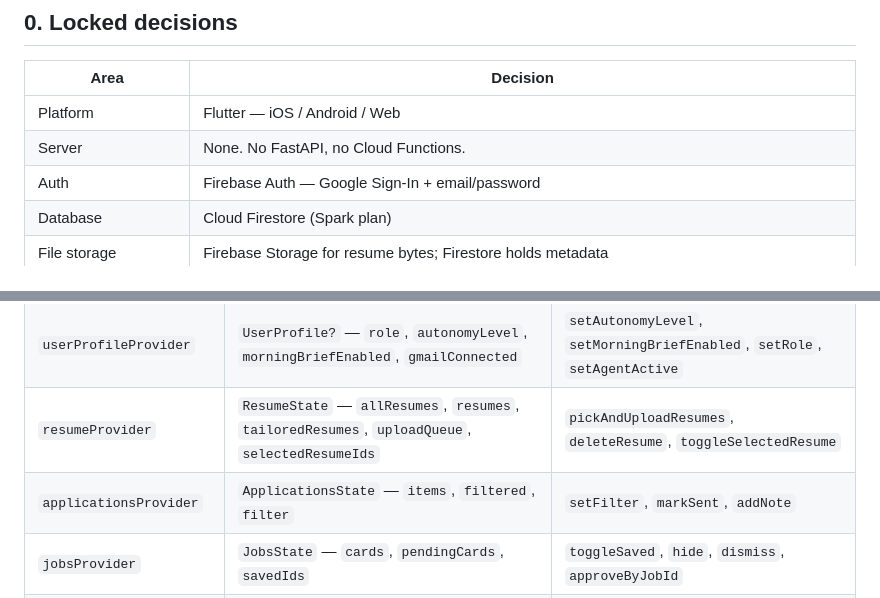
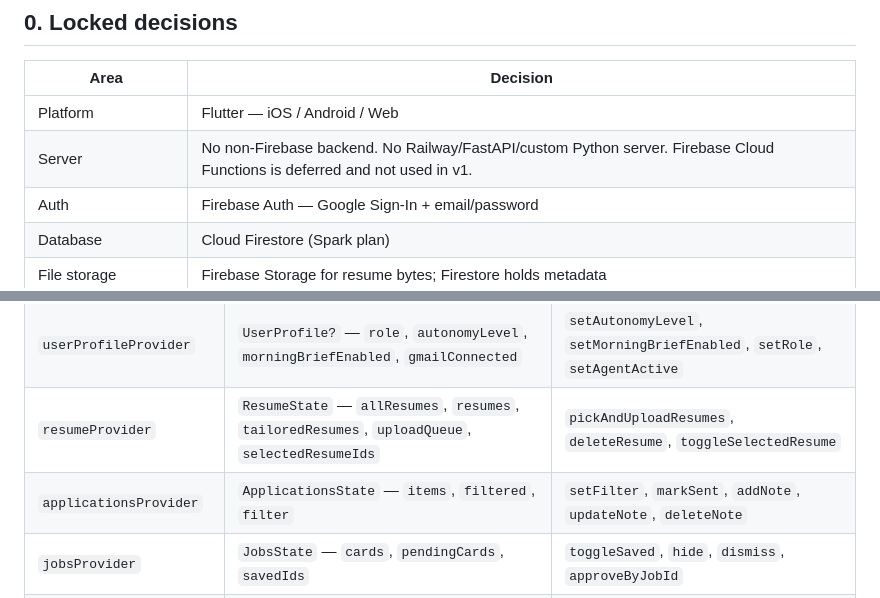
Before and after one commit to VictorChen106000/syncra_flutter, a Markdown page: docs/ARCHITECTURE.md, 2 parts joined by grey strips. GitHub-like rendering.

```diff
--- a/docs/ARCHITECTURE.md
+++ b/docs/ARCHITECTURE.md
@@ -10,7 +10,7 @@ this file, fix the code (or change this file by PR). Product context is in
 | Area | Decision |
 | --- | --- |
 | Platform | Flutter — iOS / Android / Web |
-| Server | None. No FastAPI, no Cloud Functions. |
+| Server | No non-Firebase backend. No Railway/FastAPI/custom Python server. Firebase Cloud Functions is deferred and not used in v1. |
 | Auth | Firebase Auth — Google Sign-In + email/password |
 | Database | Cloud Firestore (Spark plan) |
 | File storage | Firebase Storage for resume bytes; Firestore holds metadata |
@@ -87,7 +87,7 @@ outside a notifier; never expose mutable lists/maps in a state class.
 | `authProvider` | `AuthState` — `appUser`, `isLoading`, `error` | `signInWithGoogle`, `signOut`, `continueAsGuest`, `deleteAccount` |
 | `userProfileProvider` | `UserProfile?` — `role`, `autonomyLevel`, `morningBriefEnabled`, `gmailConnected` | `setAutonomyLevel`, `setMorningBriefEnabled`, `setRole`, `setAgentActive` |
 | `resumeProvider` | `ResumeState` — `allResumes`, `resumes`, `tailoredResumes`, `uploadQueue`, `selectedResumeIds` | `pickAndUploadResumes`, `deleteResume`, `toggleSelectedResume` |
-| `applicationsProvider` | `ApplicationsState` — `items`, `filtered`, `filter` | `setFilter`, `markSent`, `addNote` |
+| `applicationsProvider` | `ApplicationsState` — `items`, `filtered`, `filter` | `setFilter`, `markSent`, `addNote`, `updateNote`, `deleteNote` |
 | `jobsProvider` | `JobsState` — `cards`, `pendingCards`, `savedIds` | `toggleSaved`, `hide`, `dismiss`, `approveByJobId` |
 | `passiveAgentProvider` | `PassiveAgentState` — `status`, `pipeline`, `lastBriefAt` | `runBrief` (user-tap only) |
 | `notificationsProvider` | `NotificationsState` — `items`, `unreadCount` | `setFilter`, `markRead`, `onAgentEvent` |
```
Also changed, not shown: other parts of docs/ARCHITECTURE.md (+28 -12 lines), docs/README.md (+12 -8 lines), docs/STATUS.md (+6 -6 lines).
